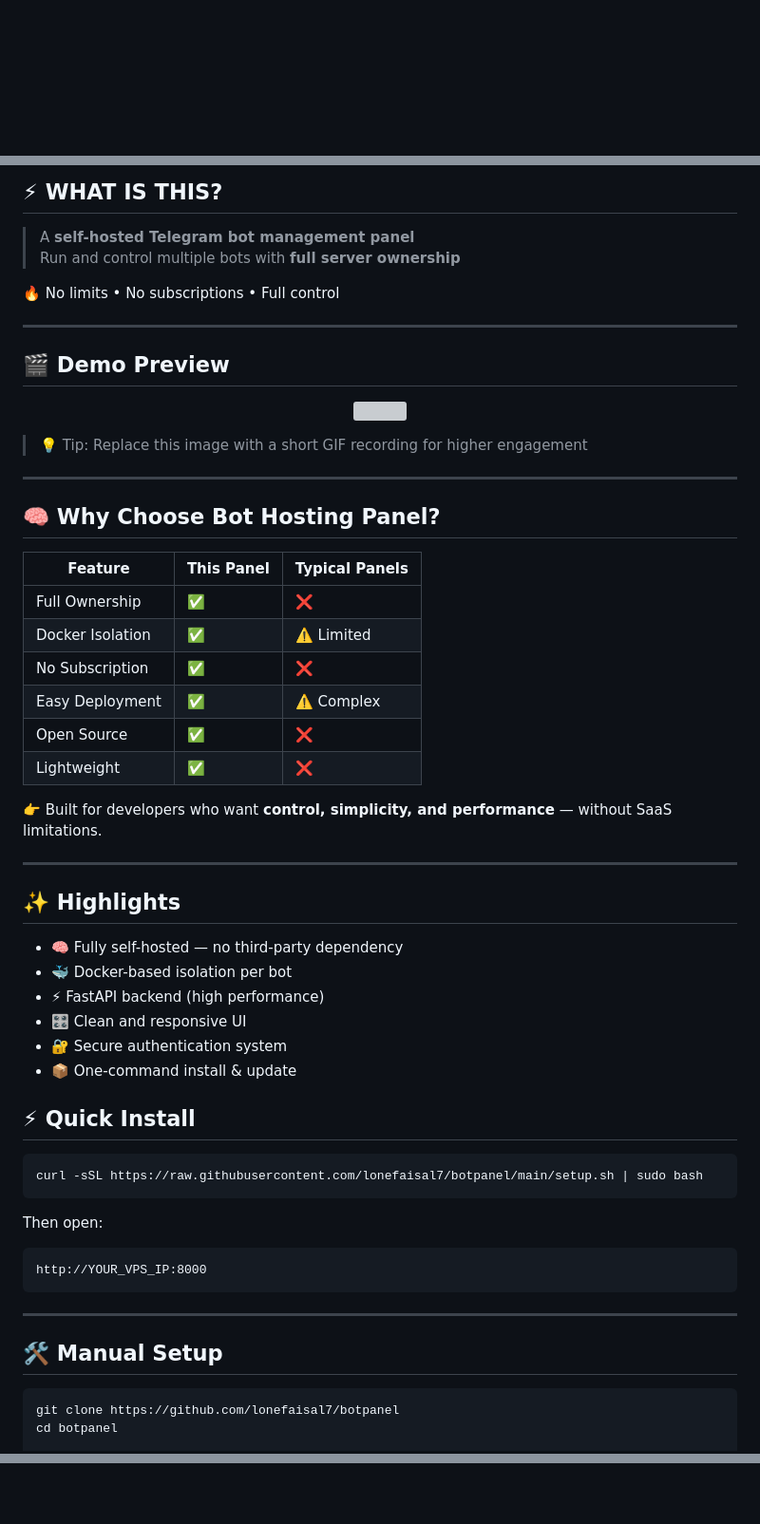
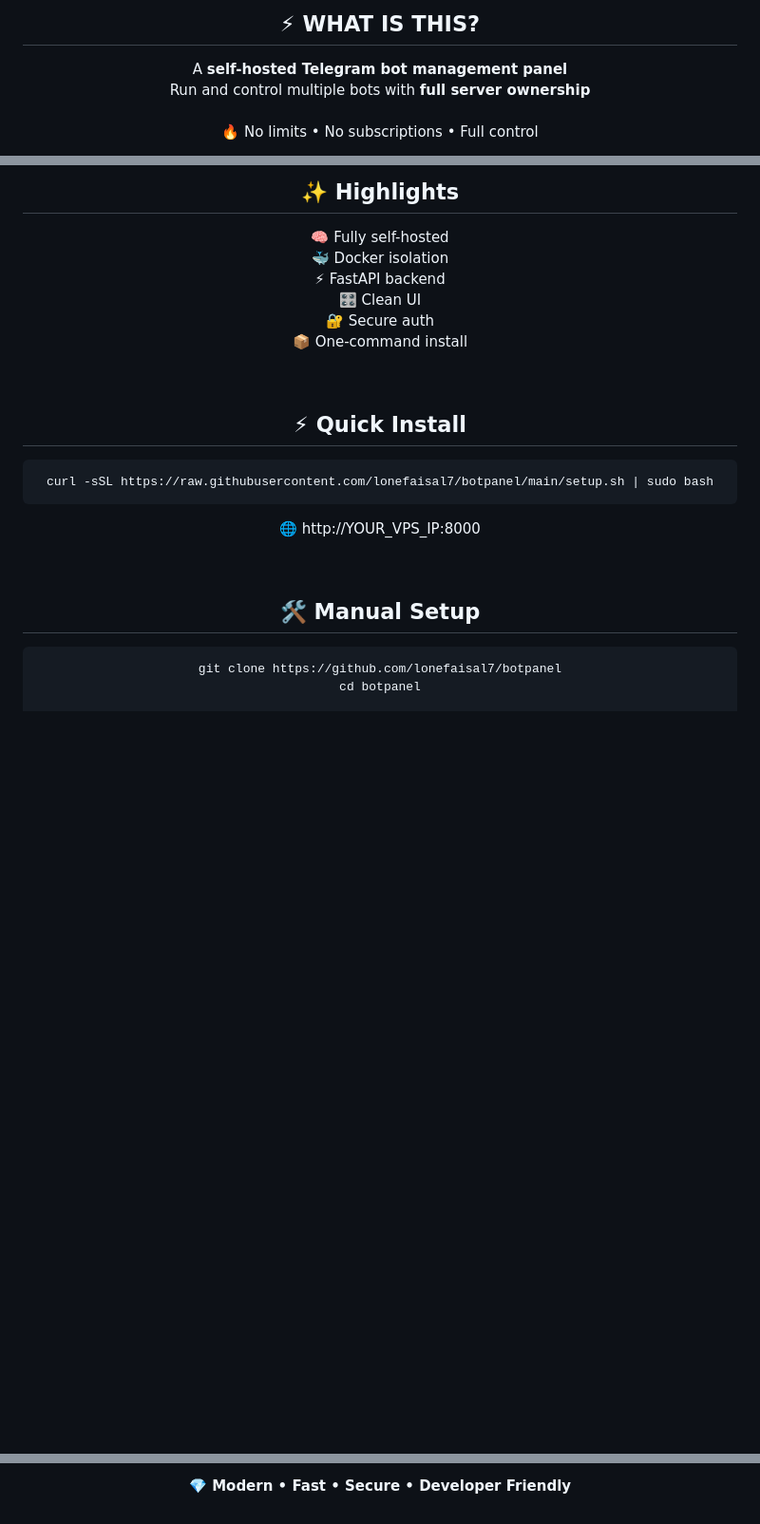
Before and after one commit to lonefaisal7/botpanel, a Markdown page: README.md, 3 parts joined by grey strips. Shown at 95% size. Drawn GitHub-style; blank space fills up the shorter version; grey boxes are pictures that could not be loaded.

````diff
--- a/README.md
+++ b/README.md
@@ -6,2 +18,8 @@
+<h2>⚡ WHAT IS THIS?</h2>
+
+<p>
+A <b>self-hosted Telegram bot management panel</b><br>
+Run and control multiple bots with <b>full server ownership</b><br><br>
+🔥 No limits • No subscriptions • Full control
 </p>
 
@@ -17,65 +51,30 @@
 
-## ⚡ WHAT IS THIS?
+<h2>✨ Highlights</h2>
 
-> A **self-hosted Telegram bot management panel**
-> Run and control multiple bots with **full server ownership**
-
-🔥 No limits • No subscriptions • Full control
-
----
-
-## 🎬 Demo Preview
-
-<p align="center">
-  <img src="https://github.com/user-attachments/assets/403e4fa7-3751-4556-b494-d129178e694f" width="100%" />
+<p>
+🧠 Fully self-hosted<br>
+🐳 Docker isolation<br>
+⚡ FastAPI backend<br>
+🎛️ Clean UI<br>
+🔐 Secure auth<br>
+📦 One-command install
 </p>
 
-> 💡 Tip: Replace this image with a short GIF recording for higher engagement
+<br>
 
----
+<h2>⚡ Quick Install</h2>
 
-## 🧠 Why Choose Bot Hosting Panel?
+<pre>
+curl -sSL https://raw.githubusercontent.com/lonefaisal7/botpanel/main/setup.sh | sudo bash
+</pre>
 
-| Feature          | This Panel | Typical Panels |
-| ---------------- | ---------- | -------------- |
-| Full Ownership   | ✅          | ❌              |
-| Docker Isolation | ✅          | ⚠️ Limited     |
-| No Subscription  | ✅          | ❌              |
-| Easy Deployment  | ✅          | ⚠️ Complex     |
-| Open Source      | ✅          | ❌              |
-| Lightweight      | ✅          | ❌              |
+<p>🌐 http://YOUR_VPS_IP:8000</p>
 
-👉 Built for developers who want **control, simplicity, and performance** — without SaaS limitations.
+<br>
 
----
+<h2>🛠️ Manual Setup</h2>
 
-## ✨ Highlights
-
-* 🧠 Fully self-hosted — no third-party dependency
-* 🐳 Docker-based isolation per bot
-* ⚡ FastAPI backend (high performance)
-* 🎛️ Clean and responsive UI
-* 🔐 Secure authentication system
-* 📦 One-command install & update
-
-
-## ⚡ Quick Install
-
-```bash
-curl -sSL https://raw.githubusercontent.com/lonefaisal7/botpanel/main/setup.sh | sudo bash
-```
-
-Then open:
-
-```
-http://YOUR_VPS_IP:8000
-```
-
----
-
-## 🛠️ Manual Setup
-
-```bash
+<pre>
 git clone https://github.com/lonefaisal7/botpanel
 cd botpanel
 
@@ -139,0 +147,5 @@ sudo bash /opt/botpanel/uninstall.sh --yes
+<br><br>
+
+<b>💎 Modern • Fast • Secure • Developer Friendly</b>
+
+</div>
````
Also changed, not shown: other parts of README.md (+77 -41 lines).
